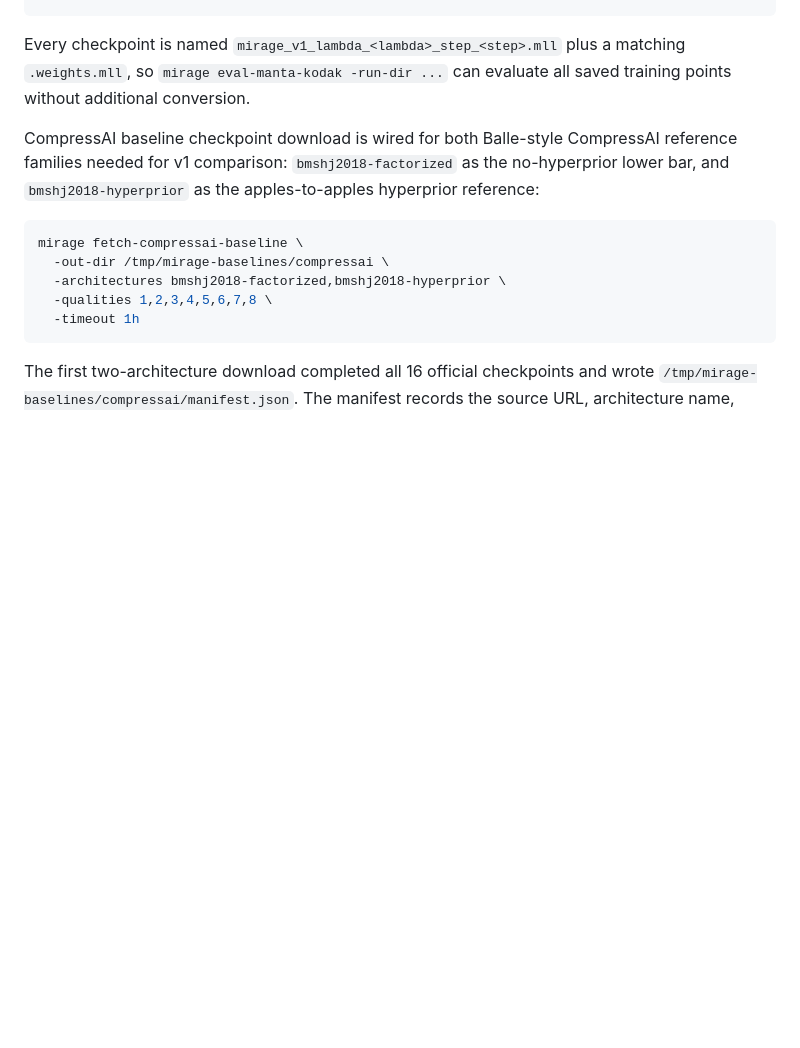
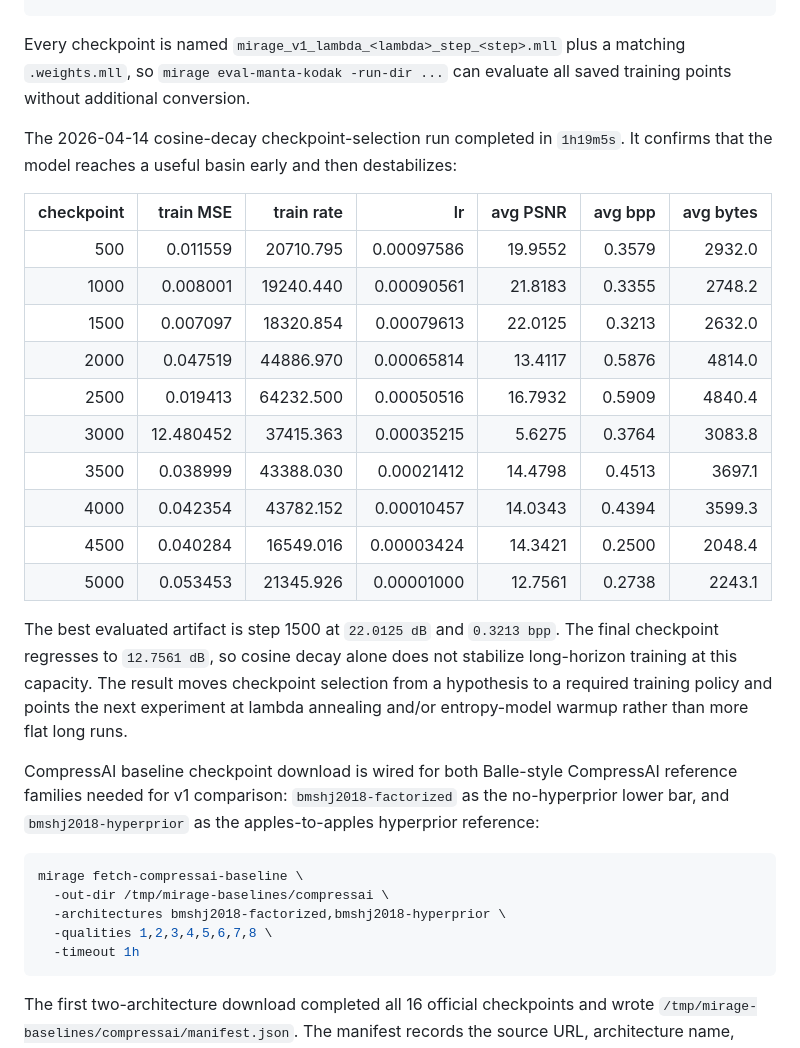
Before and after one commit to odvcencio/mirage, a Markdown page: docs/v1-implementation.md, the part around the change. GitHub-like rendering; blank space fills up the shorter version.

Commit message:
Record Mirage cosine checkpoint run

```diff
--- a/docs/v1-implementation.md
+++ b/docs/v1-implementation.md
@@ -307,6 +307,30 @@ Every checkpoint is named `mirage_v1_lambda_<lambda>_step_<step>.mll` plus a
 matching `.weights.mll`, so `mirage eval-manta-kodak -run-dir ...` can evaluate
 all saved training points without additional conversion.
 
+The 2026-04-14 cosine-decay checkpoint-selection run completed in
+`1h19m5s`. It confirms that the model reaches a useful basin early and then
+destabilizes:
+
+| checkpoint | train MSE | train rate | lr | avg PSNR | avg bpp | avg bytes |
+|---:|---:|---:|---:|---:|---:|---:|
+| 500 | 0.011559 | 20710.795 | 0.00097586 | 19.9552 | 0.3579 | 2932.0 |
+| 1000 | 0.008001 | 19240.440 | 0.00090561 | 21.8183 | 0.3355 | 2748.2 |
+| 1500 | 0.007097 | 18320.854 | 0.00079613 | 22.0125 | 0.3213 | 2632.0 |
+| 2000 | 0.047519 | 44886.970 | 0.00065814 | 13.4117 | 0.5876 | 4814.0 |
+| 2500 | 0.019413 | 64232.500 | 0.00050516 | 16.7932 | 0.5909 | 4840.4 |
+| 3000 | 12.480452 | 37415.363 | 0.00035215 | 5.6275 | 0.3764 | 3083.8 |
+| 3500 | 0.038999 | 43388.030 | 0.00021412 | 14.4798 | 0.4513 | 3697.1 |
+| 4000 | 0.042354 | 43782.152 | 0.00010457 | 14.0343 | 0.4394 | 3599.3 |
+| 4500 | 0.040284 | 16549.016 | 0.00003424 | 14.3421 | 0.2500 | 2048.4 |
+| 5000 | 0.053453 | 21345.926 | 0.00001000 | 12.7561 | 0.2738 | 2243.1 |
+
+The best evaluated artifact is step 1500 at `22.0125 dB` and `0.3213 bpp`.
+The final checkpoint regresses to `12.7561 dB`, so cosine decay alone does not
+stabilize long-horizon training at this capacity. The result moves checkpoint
+selection from a hypothesis to a required training policy and points the next
+experiment at lambda annealing and/or entropy-model warmup rather than more
+flat long runs.
+
 CompressAI baseline checkpoint download is wired for both Balle-style
 CompressAI reference families needed for v1 comparison: `bmshj2018-factorized`
 as the no-hyperprior lower bar, and `bmshj2018-hyperprior` as the
```
